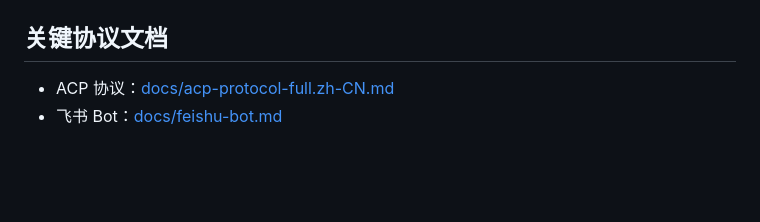
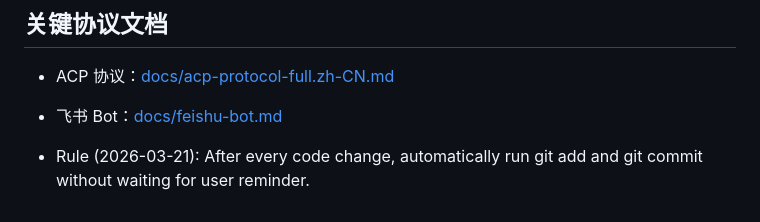
Before and after one commit to swm8023/WheelMaker, a Markdown page: CLAUDE.md, the part around the change. Rendered like a GitHub page; blank space fills up the shorter version.

Commit message:
docs: clarify auto-commit rule in CLAUDE.md

```diff
--- a/CLAUDE.md
+++ b/CLAUDE.md
@@ -85,3 +85,25 @@ go build ./cmd/wheelmaker/
 
 - ACP 协议：[docs/acp-protocol-full.zh-CN.md](docs/acp-protocol-full.zh-CN.md)
 - 飞书 Bot：[docs/feishu-bot.md](docs/feishu-bot.md)
+
+
+
+
+
+
+
+
+
+
+
+
+
+
+
+
+
+
+
+
+
+- Rule (2026-03-21): After every code change, automatically run git add and git commit without waiting for user reminder.
```
